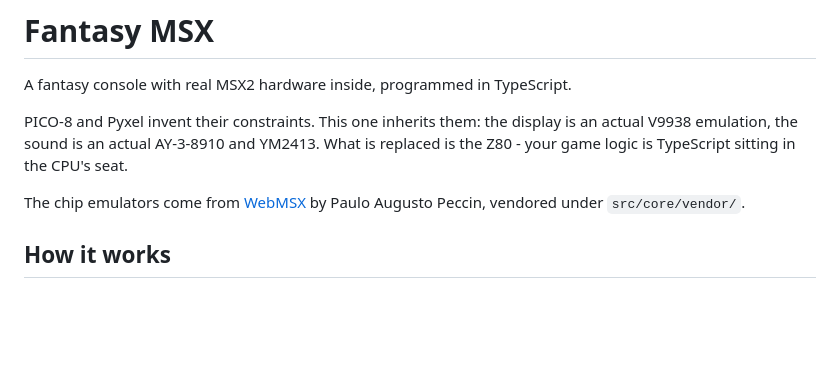
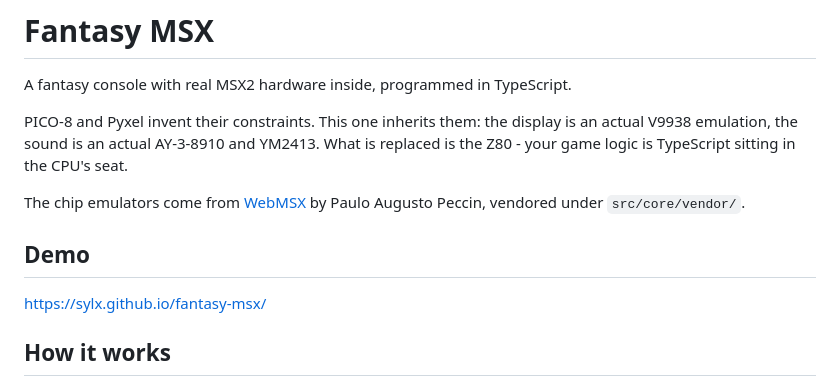
Before and after one commit to sylx/fantasy-msx, a Markdown page: README.md, the part around the change. GitHub-like rendering; blank space fills up the shorter version.

Commit message:
add demo links to README

```diff
--- a/README.md
+++ b/README.md
@@ -8,6 +8,10 @@ replaced is the Z80 - your game logic is TypeScript sitting in the CPU's seat.
 
 The chip emulators come from [WebMSX](https://github.com/ppeccin/WebMSX) by Paulo
 Augusto Peccin, vendored under `src/core/vendor/`.
+
+## Demo
+
+https://sylx.github.io/fantasy-msx/
 
 ## How it works
 
```
